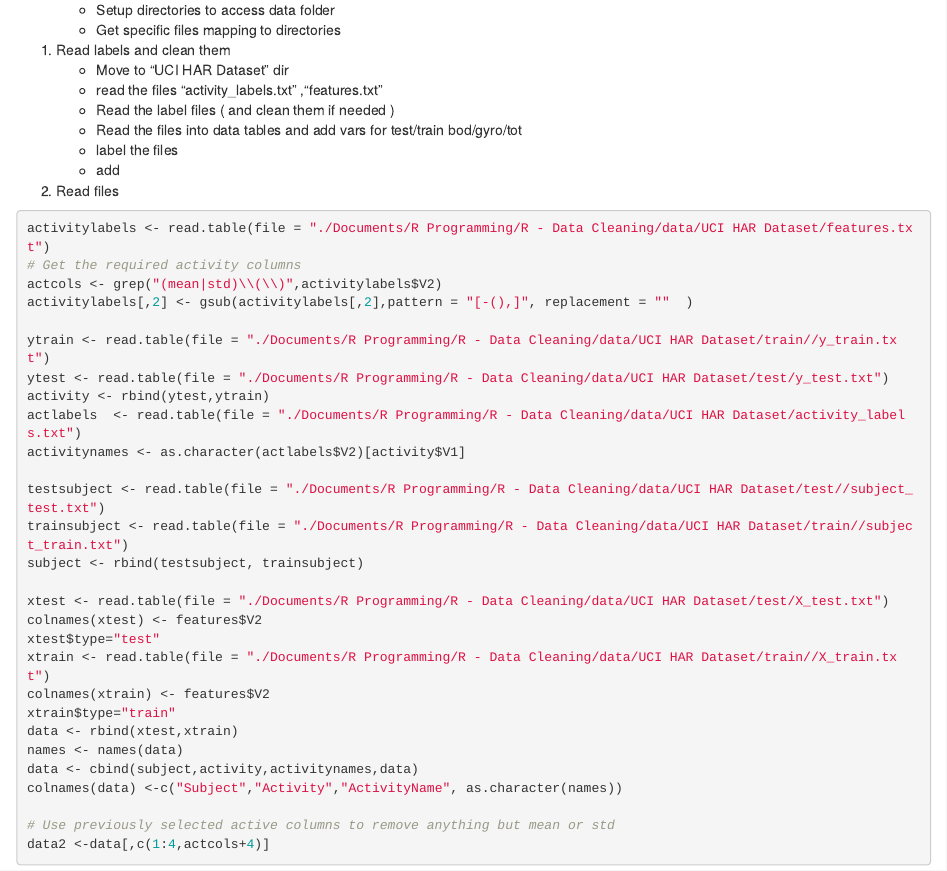
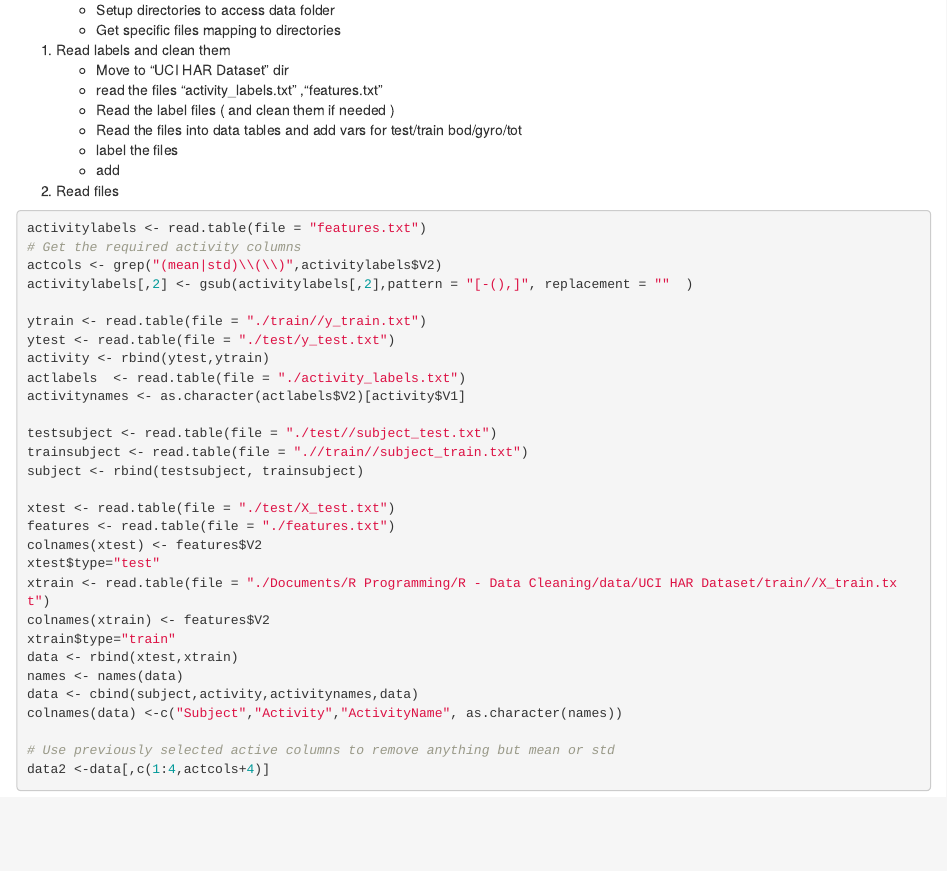
Before and after one commit to duncant123/DataCleaningProject, an R Markdown document (DataCleaningCourseProject.Rmd): the page in a window 1100 px wide, from 1220 px down. Rendered offline with R 4.5, knitr and Pandoc, with nearby package versions.

Commit message:
Updates changing to work for windows

````diff
--- a/DataCleaningCourseProject.Rmd
+++ b/DataCleaningCourseProject.Rmd
@@ -61,22 +61,23 @@ The file names reflect the data types and the directories they are in also split
 2.  Read files
 
 ```{r eval=FALSE}
-activitylabels <- read.table(file = "./Documents/R Programming/R - Data Cleaning/data/UCI HAR Dataset/features.txt")
+activitylabels <- read.table(file = "features.txt")
 # Get the required activity columns
 actcols <- grep("(mean|std)\\(\\)",activitylabels$V2)
 activitylabels[,2] <- gsub(activitylabels[,2],pattern = "[-(),]", replacement = ""  )
 
-ytrain <- read.table(file = "./Documents/R Programming/R - Data Cleaning/data/UCI HAR Dataset/train//y_train.txt")
-ytest <- read.table(file = "./Documents/R Programming/R - Data Cleaning/data/UCI HAR Dataset/test/y_test.txt")
+ytrain <- read.table(file = "./train//y_train.txt")
+ytest <- read.table(file = "./test/y_test.txt")
 activity <- rbind(ytest,ytrain)
-actlabels  <- read.table(file = "./Documents/R Programming/R - Data Cleaning/data/UCI HAR Dataset/activity_labels.txt")
+actlabels  <- read.table(file = "./activity_labels.txt")
 activitynames <- as.character(actlabels$V2)[activity$V1]
 
-testsubject <- read.table(file = "./Documents/R Programming/R - Data Cleaning/data/UCI HAR Dataset/test//subject_test.txt")
-trainsubject <- read.table(file = "./Documents/R Programming/R - Data Cleaning/data/UCI HAR Dataset/train//subject_train.txt")
+testsubject <- read.table(file = "./test//subject_test.txt")
+trainsubject <- read.table(file = ".//train//subject_train.txt")
 subject <- rbind(testsubject, trainsubject)
 
-xtest <- read.table(file = "./Documents/R Programming/R - Data Cleaning/data/UCI HAR Dataset/test/X_test.txt")
+xtest <- read.table(file = "./test/X_test.txt")
+features <- read.table(file = "./features.txt")
 colnames(xtest) <- features$V2
 xtest$type="test"
 xtrain <- read.table(file = "./Documents/R Programming/R - Data Cleaning/data/UCI HAR Dataset/train//X_train.txt")
````
